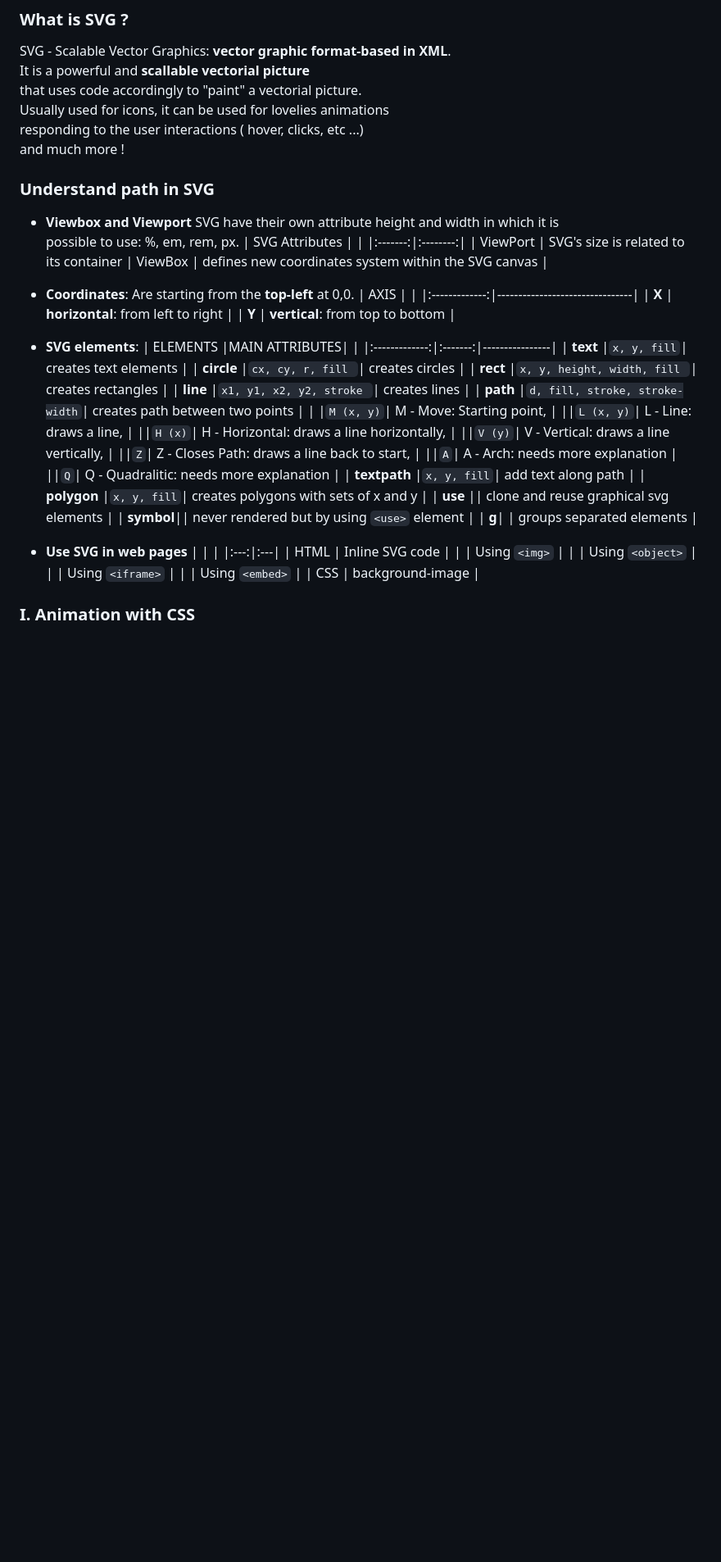
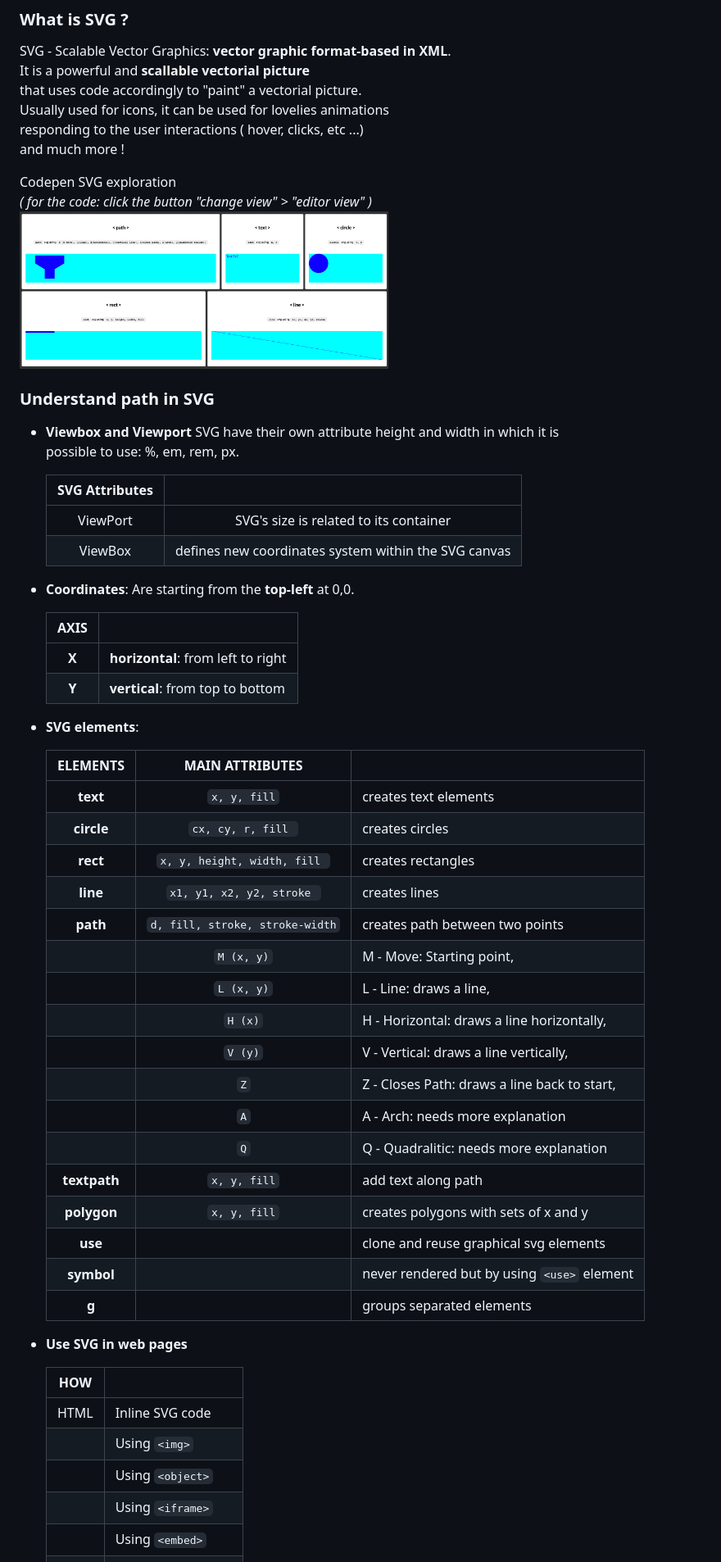
Before and after one commit to LaurelineP/SVG-WebAnimation, a Markdown page: README.md, the part around the change printed below. Shown: that part at 82% size. Rendered like a GitHub page; pictures changed too: public/assets/SVG-exploration.png (added); blank space fills up the shorter version.

````diff
--- a/README.md
+++ b/README.md
@@ -11,21 +11,30 @@ Usually used for icons, it can be used for lovelies animations
 responding to the user  interactions ( hover, clicks, etc ...)
 and much more !
 
+
+<legend>Codepen SVG exploration
+
+<i>( for the code: click the button "change view" > "editor view" )</i></legend>
+<a href="https://codepen.io/laurelineparis/full/VwYWbOa" target="_blank"><img src="./public/assets/SVG-exploration.png" width="450" alt="codepen exploration of svg"></a>
+
 ### Understand path in SVG
 - **Viewbox and Viewport**
     SVG have their own attribute height and width in which it is
     possible to use: %, em, rem, px.
+
     | SVG Attributes |  |
     |:-------:|:--------:|
     | ViewPort | SVG's size is related to its container
     | ViewBox | defines new coordinates system within the SVG canvas |
 - **Coordinates**:
     Are starting from the **top-left** at 0,0.
+
     | AXIS          |                                |
     |:-------------:|--------------------------------|
     | **X**             | **horizontal**: from left to right |
     | **Y**             | **vertical**: from top to bottom   |
 - **SVG elements**:
+
     |    ELEMENTS   |MAIN ATTRIBUTES|                |
     |:-------------:|:-------:|----------------|
     | **text**      |```x, y, fill```| creates text elements |
@@ -46,8 +55,10 @@ and much more !
     | **symbol**|| never rendered but by using ```<use>``` element |
     | **g**|       | groups separated elements |
 
+
 - **Use SVG in web pages**
-    | | |
+
+    | HOW | |
     |:---:|:---|
     | HTML | Inline SVG code |
     |  | Using ```<img>``` |
````
Also changed, not shown: other parts of README.md (+4 -0 lines).
